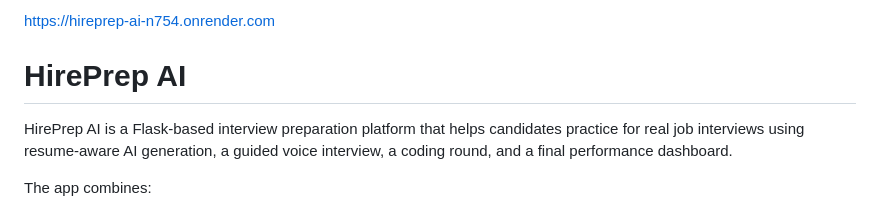
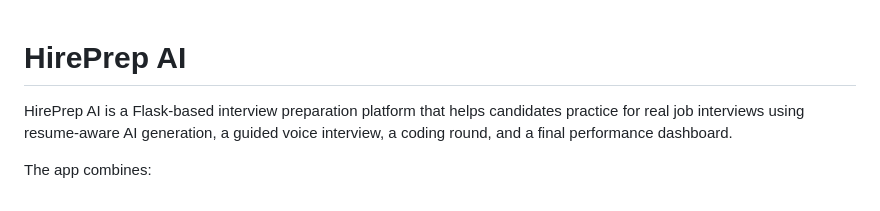
Before and after one commit to payal1772/Ai-Interview-Coach, a Markdown page: README.md, the part around the change. Rendered like a GitHub page.

Commit message:
Remove URL from README
Removed the URL from the README file.

```diff
--- a/README.md
+++ b/README.md
@@ -1,5 +1,3 @@
-https://hireprep-ai-n754.onrender.com
-
 # HirePrep AI
 
 HirePrep AI is a Flask-based interview preparation platform that helps candidates practice for real job interviews using resume-aware AI generation, a guided voice interview, a coding round, and a final performance dashboard.
```
